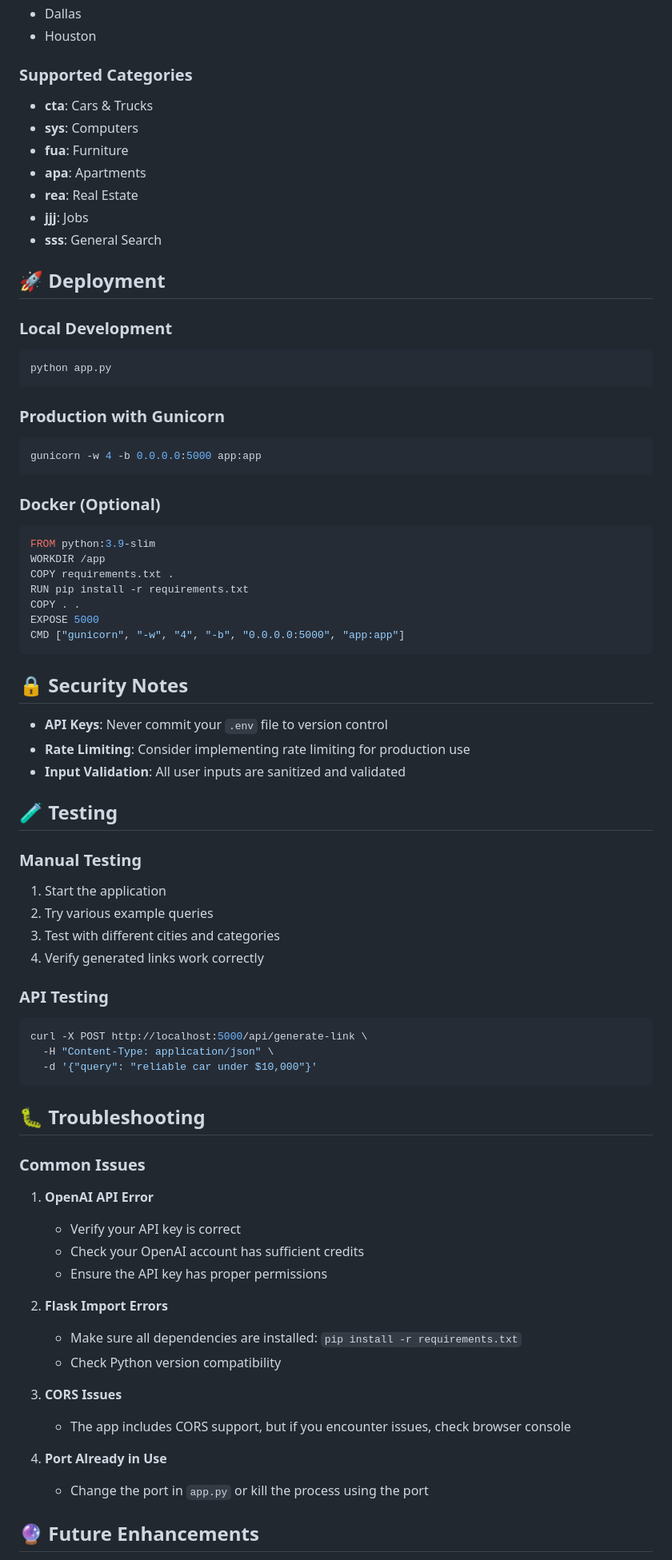
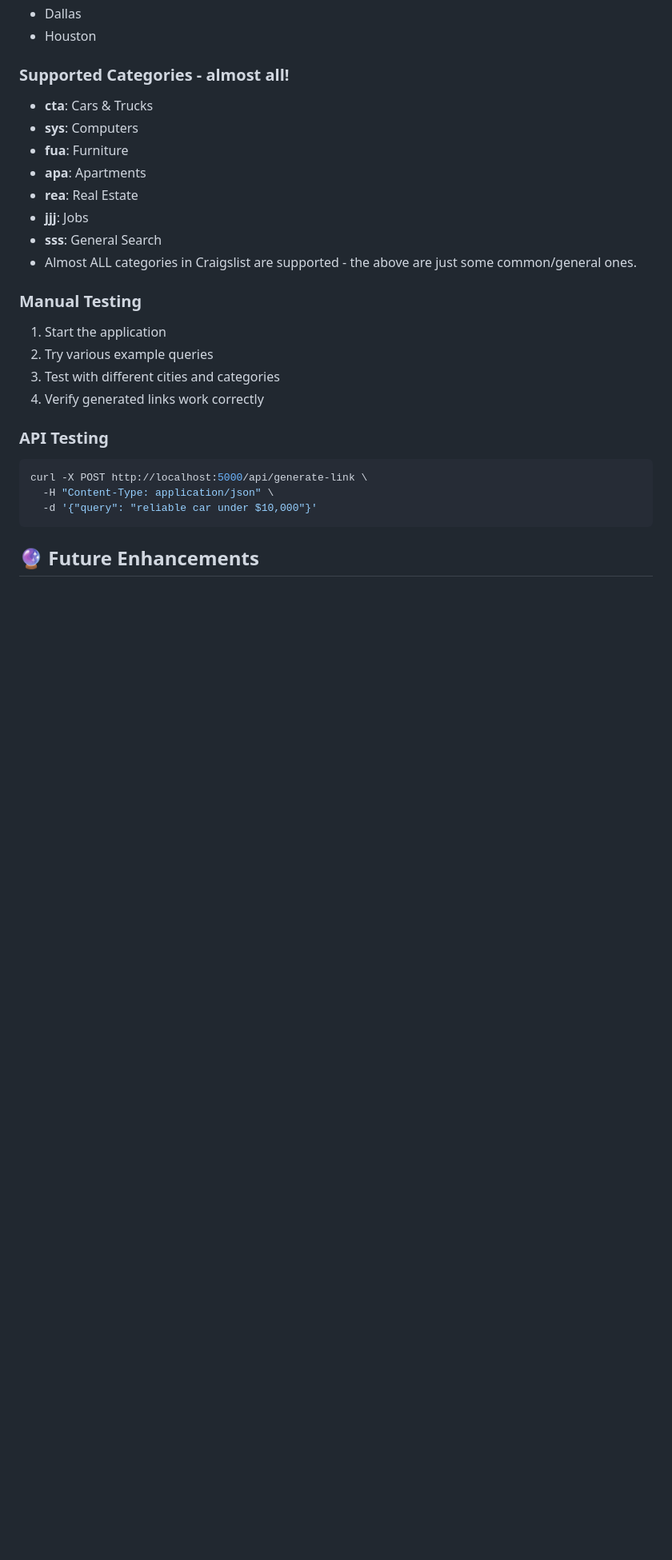
Before and after one commit to agastyak1/CraigsLink, a Markdown page: README.md, the part around the change printed below. Shown: that part at 80% size. Rendered like a GitHub page; blank space fills up the shorter version.

````diff
--- a/README.md
+++ b/README.md
@@ -112,7 +114,7 @@ The application supports major Craigslist regions:
 - Dallas
 - Houston
 
-### Supported Categories
+### Supported Categories - almost all!
 - **cta**: Cars & Trucks
 - **sys**: Computers
 - **fua**: Furniture
@@ -120,37 +122,7 @@ The application supports major Craigslist regions:
 - **rea**: Real Estate
 - **jjj**: Jobs
 - **sss**: General Search
-
-## 🚀 Deployment
-
-### Local Development
-```bash
-python app.py
-```
-
-### Production with Gunicorn
-```bash
-gunicorn -w 4 -b 0.0.0.0:5000 app:app
-```
-
-### Docker (Optional)
-```dockerfile
-FROM python:3.9-slim
-WORKDIR /app
-COPY requirements.txt .
-RUN pip install -r requirements.txt
-COPY . .
-EXPOSE 5000
-CMD ["gunicorn", "-w", "4", "-b", "0.0.0.0:5000", "app:app"]
-```
-
-## 🔒 Security Notes
-
-- **API Keys**: Never commit your `.env` file to version control
-- **Rate Limiting**: Consider implementing rate limiting for production use
-- **Input Validation**: All user inputs are sanitized and validated
-
-## 🧪 Testing
+- Almost ALL categories in Craigslist are supported - the above are just some common/general ones.
 
 ### Manual Testing
 1. Start the application
@@ -164,25 +136,6 @@ curl -X POST http://localhost:5000/api/generate-link \
   -H "Content-Type: application/json" \
   -d '{"query": "reliable car under $10,000"}'
 ```
-
-## 🐛 Troubleshooting
-
-### Common Issues
-
-1. **OpenAI API Error**
-   - Verify your API key is correct
-   - Check your OpenAI account has sufficient credits
-   - Ensure the API key has proper permissions
-
-2. **Flask Import Errors**
-   - Make sure all dependencies are installed: `pip install -r requirements.txt`
-   - Check Python version compatibility
-
-3. **CORS Issues**
-   - The app includes CORS support, but if you encounter issues, check browser console
-
-4. **Port Already in Use**
-   - Change the port in `app.py` or kill the process using the port
 
 ## 🔮 Future Enhancements
 
````
Also changed, not shown: other parts of README.md (+5 -16 lines).
